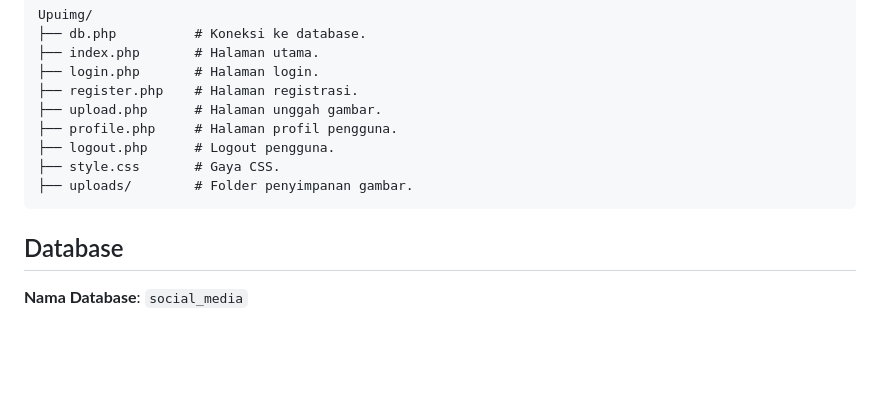
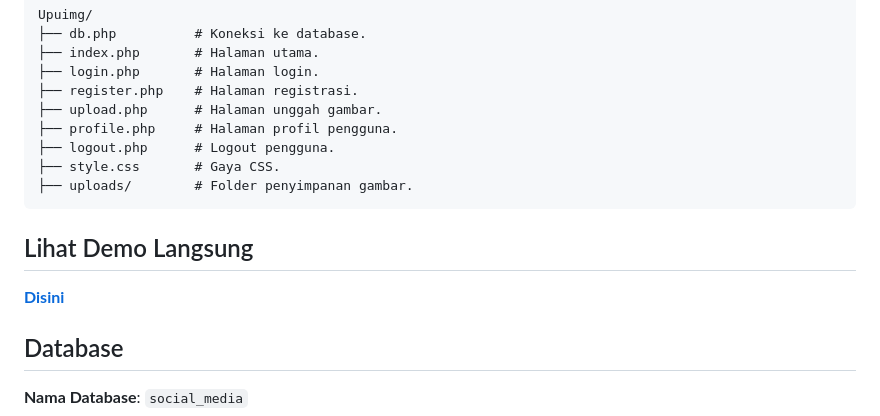
Before and after one commit to frhndevweb/Upuimg, a Markdown page: README.md, the part around the change. GitHub-like rendering; blank space fills up the shorter version.

````diff
--- a/README.md
+++ b/README.md
@@ -24,6 +24,9 @@ Upuimg/
 ├── style.css       # Gaya CSS.
 ├── uploads/        # Folder penyimpanan gambar.
 ```
+
+## Lihat Demo Langsung
+**[Disini](https://upuimg.kesug.com)**
 
 ## Database
 **Nama Database**: `social_media`
````
